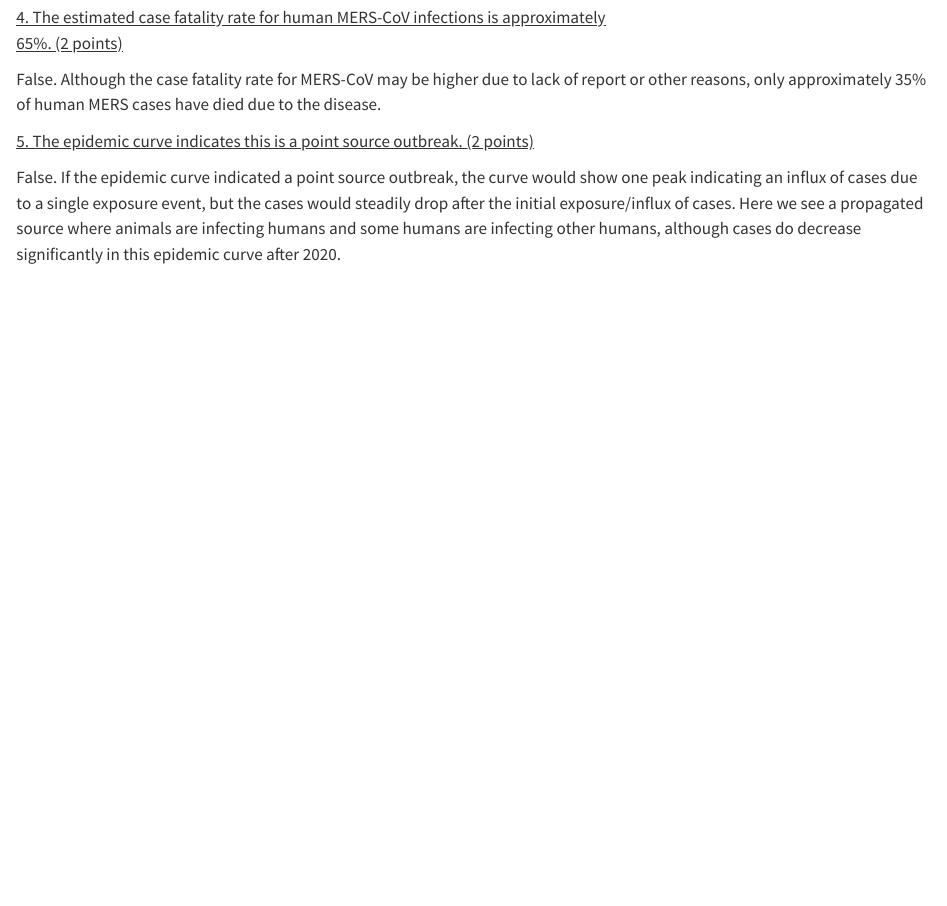
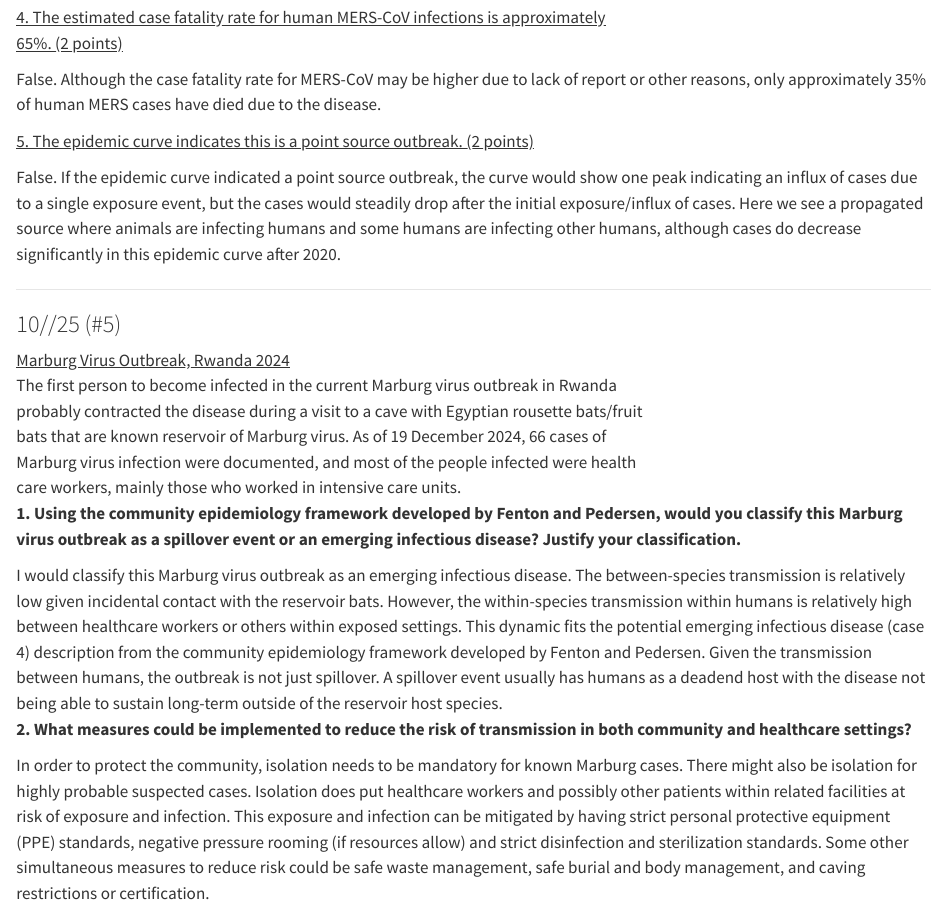
Before and after one commit to lilyh0247-glitch/DisEco_fun-, a Quarto document (Worksheets/Quarto.qmd): the page in a window 1100 px wide, from 4880 px down. Rendered offline with R 4.5, knitr and Pandoc in place of Quarto, with nearby package versions.

Commit message:
Worksheet 5

```diff
--- a/Worksheets/Quarto.qmd
+++ b/Worksheets/Quarto.qmd
@@ -207,3 +207,20 @@ False. Although the case fatality rate for MERS-CoV may be higher due to lack of
 False. If the epidemic curve indicated a point source outbreak, the curve would show one peak indicating an influx of cases due to a single exposure event, but the cases would steadily drop after the initial exposure/influx of cases. Here we see a propagated source where animals are infecting humans and some humans are infecting other humans, although cases do decrease significantly in this epidemic curve after 2020.
 
 ------------------------------------------------------------------------
+
+### 10//25 (#5)
+
+[Marburg Virus Outbreak, Rwanda 2024]{.underline}\
+The first person to become infected in the current Marburg virus outbreak in Rwanda\
+probably contracted the disease during a visit to a cave with Egyptian rousette bats/fruit\
+bats that are known reservoir of Marburg virus. As of 19 December 2024, 66 cases of\
+Marburg virus infection were documented, and most of the people infected were health\
+care workers, mainly those who worked in intensive care units.\
+**1. Using the community epidemiology framework developed by Fenton and Pedersen, would you classify this Marburg virus outbreak as a spillover event or an emerging infectious disease? Justify your classification.**
+
+I would classify this Marburg virus outbreak as an emerging infectious disease. The between-species transmission is relatively low given incidental contact with the reservoir bats. However, the within-species transmission within humans is relatively high between healthcare workers or others within exposed settings. This dynamic fits the potential emerging infectious disease (case 4) description from the community epidemiology framework developed by Fenton and Pedersen. Given the transmission between humans, the outbreak is not just spillover. A spillover event usually has humans as a deadend host with the disease not being able to sustain long-term outside of the reservoir host species.\
+**2. What measures could be implemented to reduce the risk of transmission in both community and healthcare settings?**
+
+In order to protect the community, isolation needs to be mandatory for known Marburg cases. There might also be isolation for highly probable suspected cases. Isolation does put healthcare workers and possibly other patients within related facilities at risk of exposure and infection. This exposure and infection can be mitigated by having strict personal protective equipment (PPE) standards, negative pressure rooming (if resources allow) and strict disinfection and sterilization standards. Some other simultaneous measures to reduce risk could be safe waste management, safe burial and body management, and caving restrictions or certification.
+
+------------------------------------------------------------------------
```
